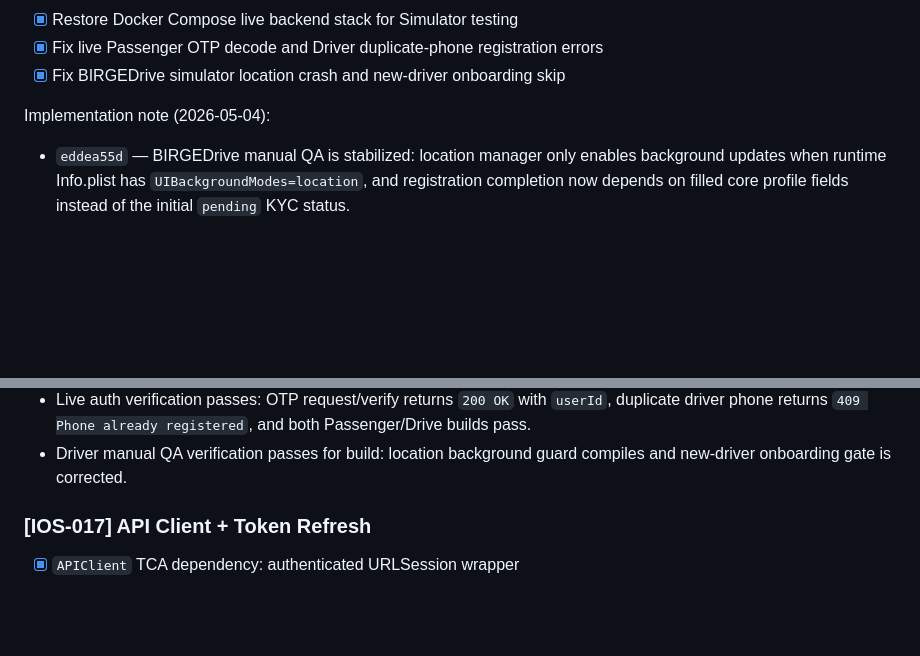
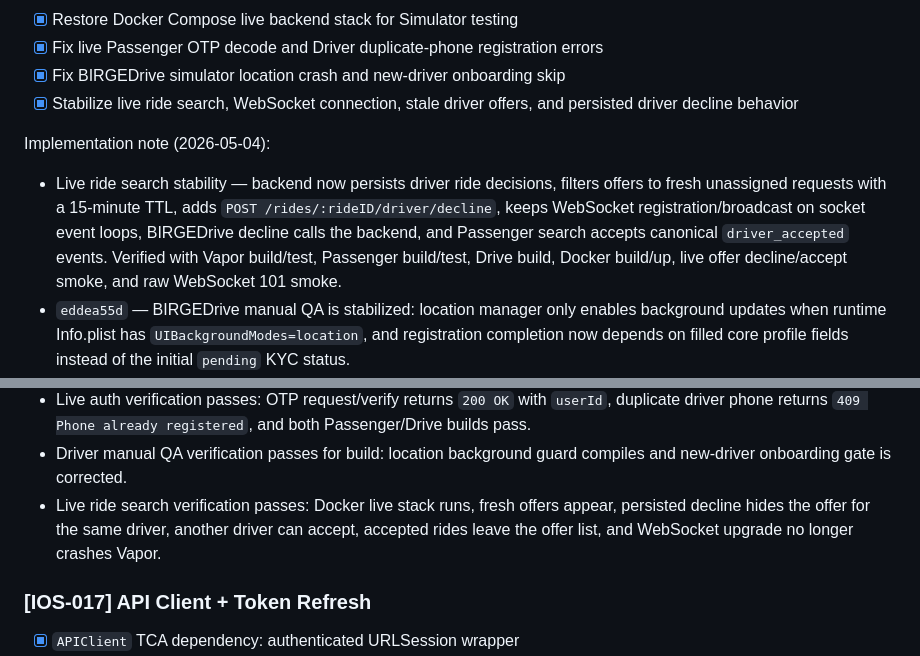
Before and after one commit to Arsench1kk/birge-architecture, a Markdown page: Tasks/iOS_Sprint_1.md, 2 parts joined by grey strips. GitHub-like rendering; blank space fills up the shorter version.

Commit message:
docs: record live ride stability fix

```diff
--- a/Tasks/iOS_Sprint_1.md
+++ b/Tasks/iOS_Sprint_1.md
@@ -49,8 +49,10 @@ last_updated: 2026-05-04
 - [x] Restore Docker Compose live backend stack for Simulator testing
 - [x] Fix live Passenger OTP decode and Driver duplicate-phone registration errors
 - [x] Fix BIRGEDrive simulator location crash and new-driver onboarding skip
+- [x] Stabilize live ride search, WebSocket connection, stale driver offers, and persisted driver decline behavior
 
 Implementation note (2026-05-04):
+- Live ride search stability — backend now persists driver ride decisions, filters offers to fresh unassigned requests with a 15-minute TTL, adds `POST /rides/:rideID/driver/decline`, keeps WebSocket registration/broadcast on socket event loops, BIRGEDrive decline calls the backend, and Passenger search accepts canonical `driver_accepted` events. Verified with Vapor build/test, Passenger build/test, Drive build, Docker build/up, live offer decline/accept smoke, and raw WebSocket 101 smoke.
 - `eddea55d` — BIRGEDrive manual QA is stabilized: location manager only enables background updates when runtime Info.plist has `UIBackgroundModes=location`, and registration completion now depends on filled core profile fields instead of the initial `pending` KYC status.
 - `f9485d50` — Live auth manual testing is unblocked: `APIAuthResponse` accepts backend `userId`, Vapor `reason` errors surface in iOS, unauthenticated 401/409 responses keep backend messages, and driver registration checks phone uniqueness before insert.
 - `ef003825` — Docker live backend stack is restored: Dockerfile uses Swift 6.0, Kaspi HMAC imports `swift-crypto` instead of macOS-only `CryptoKit`, Postgres configuration compiles in Linux release, `.dockerignore` prevents copying `.build`, and Compose keeps Postgres/Redis internal to avoid local port conflicts.
@@ -95,6 +97,7 @@ Implementation note (2026-05-03):
 - Full live backend verification passes: `swift build`, `swift build -c release`, `docker compose build vapor`, `docker compose up -d postgres redis vapor`, and local OTP request returns `200 OK` on `localhost:8080`.
 - Live auth verification passes: OTP request/verify returns `200 OK` with `userId`, duplicate driver phone returns `409 Phone already registered`, and both Passenger/Drive builds pass.
 - Driver manual QA verification passes for build: location background guard compiles and new-driver onboarding gate is corrected.
+- Live ride search verification passes: Docker live stack runs, fresh offers appear, persisted decline hides the offer for the same driver, another driver can accept, accepted rides leave the offer list, and WebSocket upgrade no longer crashes Vapor.
 
 ### [IOS-017] API Client + Token Refresh
 - [x] `APIClient` TCA dependency: authenticated URLSession wrapper
```
Also changed, not shown: Context/Current_Focus.md (+4 -1 lines), Sessions/Live_Ride_Search_Stability_2026-05-04.md (added, +29 -0 lines).
